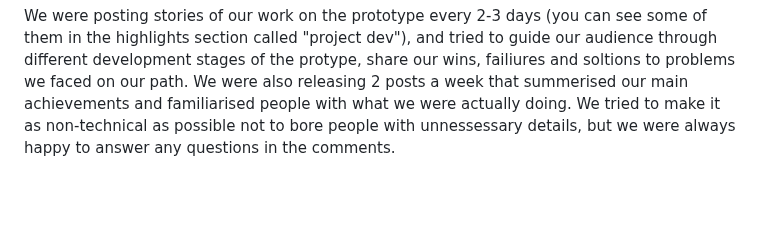
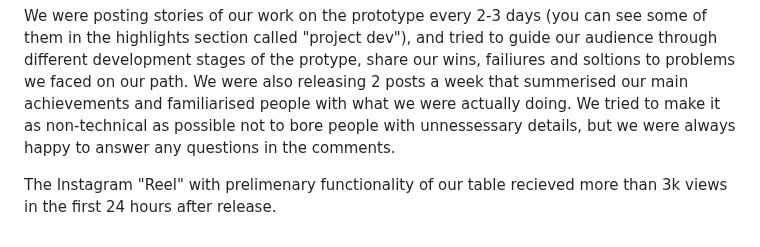
Before and after one commit to embeddedgyro/shakey-table, a Markdown page: README.md, the part around the change. Drawn GitHub-style; blank space fills up the shorter version.

Commit message:
added info about instagram reel success

```diff
--- a/README.md
+++ b/README.md
@@ -181,3 +181,5 @@ Our project was advertised via Instagram [https://www.instagram.com/antiquakegu/
 Instagram was our main target. We got 120 followers, out of which 50 were constantly active, reacting on our stories, supporting us in the comments and liking our posts. Our strategy was to start advertysing our project when we were ready to start building and testing our prototype with actual hardware, as general audience is not interested in the coding side of the project on social media. We started advertising our product when we had our project fully planned and ready on the software side.
 
 We were posting stories of our work on the prototype every 2-3 days (you can see some of them in the highlights section called "project dev"), and tried to guide our audience through different development stages of the protype, share our wins, failiures and soltions to problems we faced on our path. We were also releasing 2 posts a week that summerised our main achievements and familiarised people with what we were actually doing. We tried to make it as non-technical as possible not to bore people with unnessessary details, but we were always happy to answer any questions in the comments.
+
+The Instagram "Reel" with prelimenary functionality of our table recieved more than 3k views in the first 24 hours after release.
```
